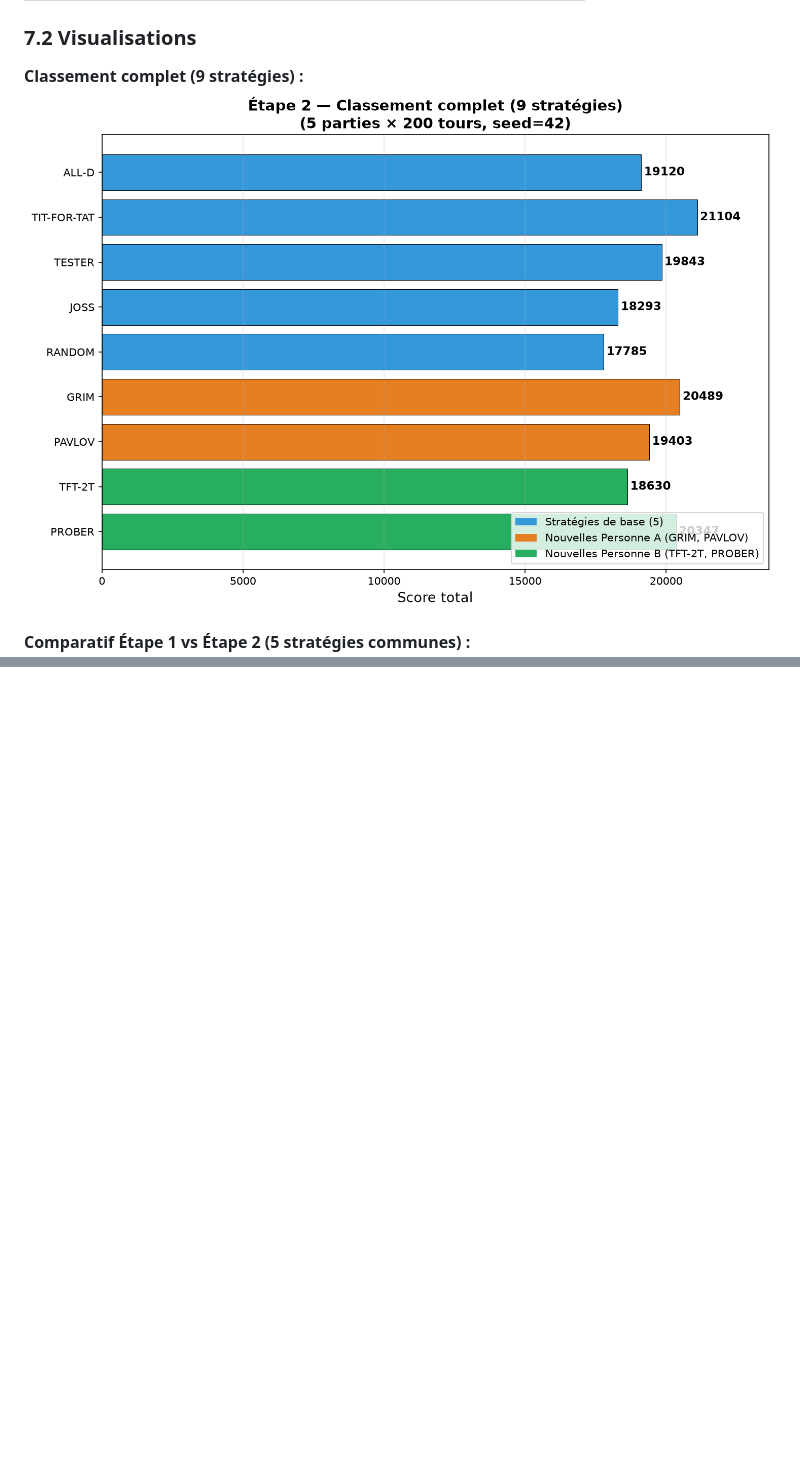
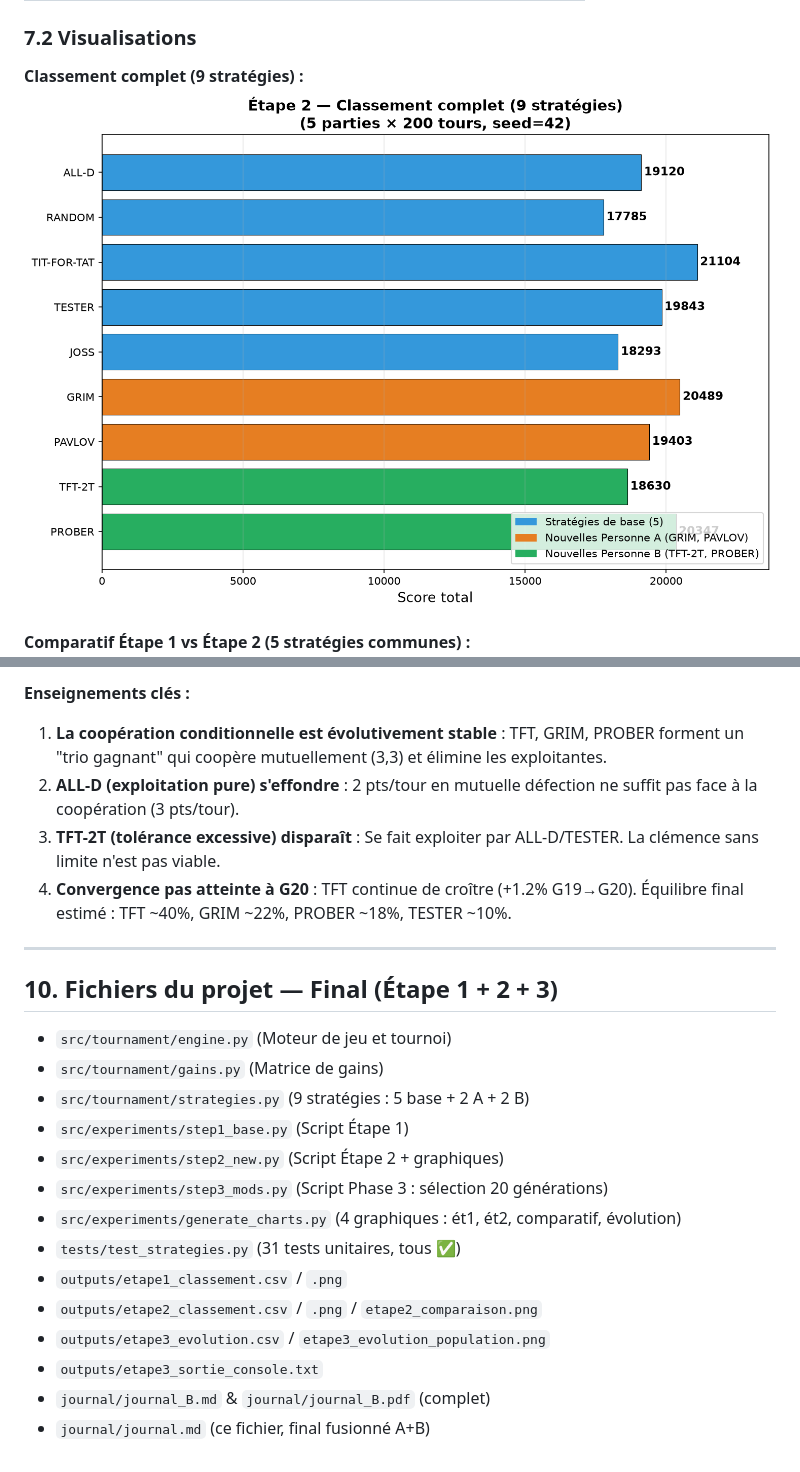
Before and after one commit to HeythemL/hai716i-projet2, a Markdown page: journal/journal.md, 2 parts joined by grey strips. Rendered like a GitHub page; pictures changed too: outputs/etape2_classement.png; blank space fills up the shorter version.

Commit message:
Journal Phase 3 (prédiction + analyse)

```diff
--- a/journal/journal.md
+++ b/journal/journal.md
@@ -183,0 +233,24 @@ Dans l'Étape 1 (5 stratégies hostiles), ALL-D dominait. Dans l'Étape 2, l'ajo
+**Enseignements clés :**
+1. **La coopération conditionnelle est évolutivement stable** : TFT, GRIM, PROBER forment un "trio gagnant" qui coopère mutuellement (3,3) et élimine les exploitantes.
+2. **ALL-D (exploitation pure) s'effondre** : 2 pts/tour en mutuelle défection ne suffit pas face à la coopération (3 pts/tour).
+3. **TFT-2T (tolérance excessive) disparaît** : Se fait exploiter par ALL-D/TESTER. La clémence sans limite n'est pas viable.
+4. **Convergence pas atteinte à G20** : TFT continue de croître (+1.2% G19→G20). Équilibre final estimé : TFT ~40%, GRIM ~22%, PROBER ~18%, TESTER ~10%.
+
+---
+
+## 10. Fichiers du projet — Final (Étape 1 + 2 + 3)
+
+- `src/tournament/engine.py` (Moteur de jeu et tournoi)
+- `src/tournament/gains.py` (Matrice de gains)
+- `src/tournament/strategies.py` (9 stratégies : 5 base + 2 A + 2 B)
+- `src/experiments/step1_base.py` (Script Étape 1)
+- `src/experiments/step2_new.py` (Script Étape 2 + graphiques)
+- `src/experiments/step3_mods.py` (Script Phase 3 : sélection 20 générations)
+- `src/experiments/generate_charts.py` (4 graphiques : ét1, ét2, comparatif, évolution)
+- `tests/test_strategies.py` (31 tests unitaires, tous ✅)
+- `outputs/etape1_classement.csv` / `.png`
+- `outputs/etape2_classement.csv` / `.png` / `etape2_comparaison.png`
+- `outputs/etape3_evolution.csv` / `etape3_evolution_population.png`
+- `outputs/etape3_sortie_console.txt`
+- `journal/journal_B.md` & `journal/journal_B.pdf` (complet)
+- `journal/journal.md` (ce fichier, final fusionné A+B)
```
Also changed, not shown: other parts of journal/journal.md (+49 -0 lines), 2 other files.
